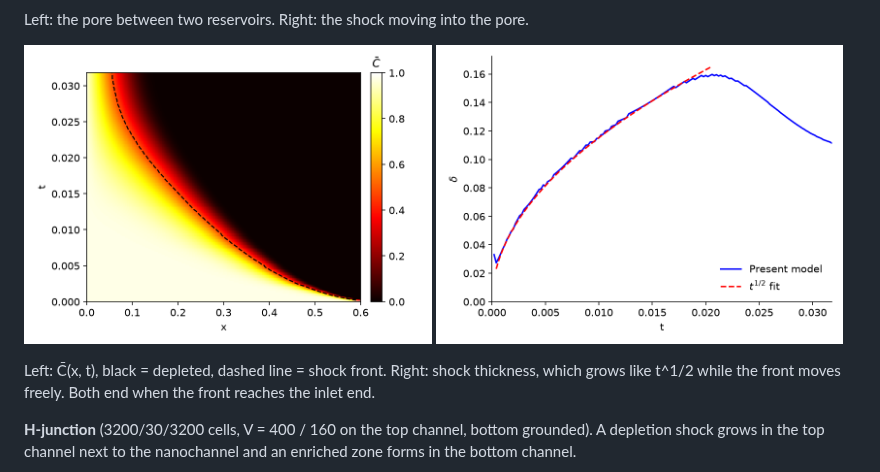
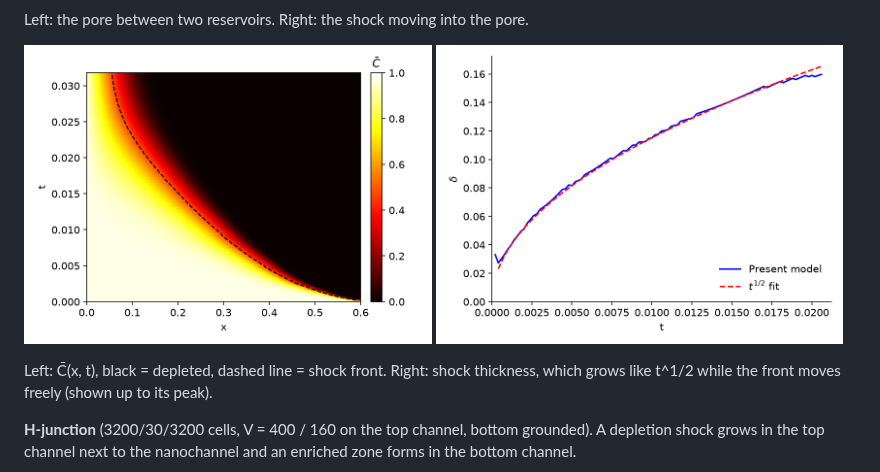
Before and after one commit to shimaalizadeh/Electrokinetic_porous_networks, a Markdown page: README.md, the part around the change. Rendered like a GitHub page; pictures changed too: docs/figures/single_pore_thickness.png.

```diff
--- a/README.md
+++ b/README.md
@@ -18,7 +18,7 @@ Left: the pore between two reservoirs. Right: the shock moving into the pore.
   <img src="docs/figures/single_pore_thickness.png" width="49%" alt="single pore shock thickness">
 </p>
 
-Left: C̄(x, t), black = depleted, dashed line = shock front. Right: shock thickness, which grows like t^1/2 while the front moves freely. Both end when the front reaches the inlet end.
+Left: C̄(x, t), black = depleted, dashed line = shock front. Right: shock thickness, which grows like t^1/2 while the front moves freely (shown up to its peak).
 
 **H-junction** (3200/30/3200 cells, V = 400 / 160 on the top channel, bottom grounded). A depletion shock
 grows in the top channel next to the nanochannel and an enriched zone forms in the bottom channel.
```
Also changed, not shown: docs/figures/README.md (+2 -2 lines), 1 other file.
